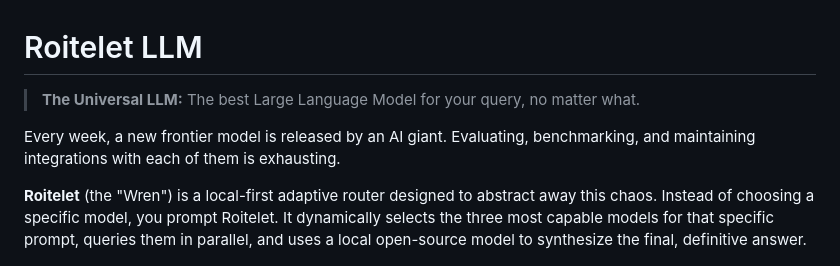
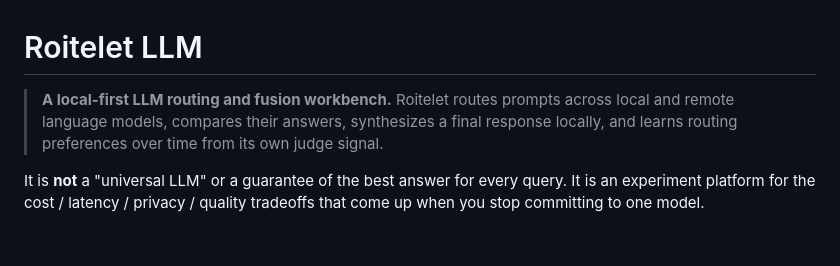
Before and after one commit to warith-harchaoui/roitelet-llm, a Markdown page: README.md, the part around one of its changes. Rendered like a GitHub page; blank space fills up the shorter version.

Commit message:
docs: overhaul README to clarify project scope, routing mechanics, and operational philosophy

```diff
--- a/README.md
+++ b/README.md
@@ -1,10 +1,14 @@
 # Roitelet LLM
 
-> **The Universal LLM:** The best Large Language Model for your query, no matter what.
+> **A local-first LLM routing and fusion workbench.** Roitelet routes
+> prompts across local and remote language models, compares their
+> answers, synthesizes a final response locally, and learns routing
+> preferences over time from its own judge signal.
 
-Every week, a new frontier model is released by an AI giant. Evaluating, benchmarking, and maintaining integrations with each of them is exhausting.
-
-**Roitelet** (the "Wren") is a local-first adaptive router designed to abstract away this chaos. Instead of choosing a specific model, you prompt Roitelet. It dynamically selects the three most capable models for that specific prompt, queries them in parallel, and uses a local open-source model to synthesize the final, definitive answer.
+It is **not** a "universal LLM" or a guarantee of the best answer for
+every query. It is an experiment platform for the cost / latency /
+privacy / quality tradeoffs that come up when you stop committing to
+one model.
 
 ![Roitelet](assets/roitelet.jpg)
 
```
Also changed, not shown: other parts of README.md (+90 -23 lines).
